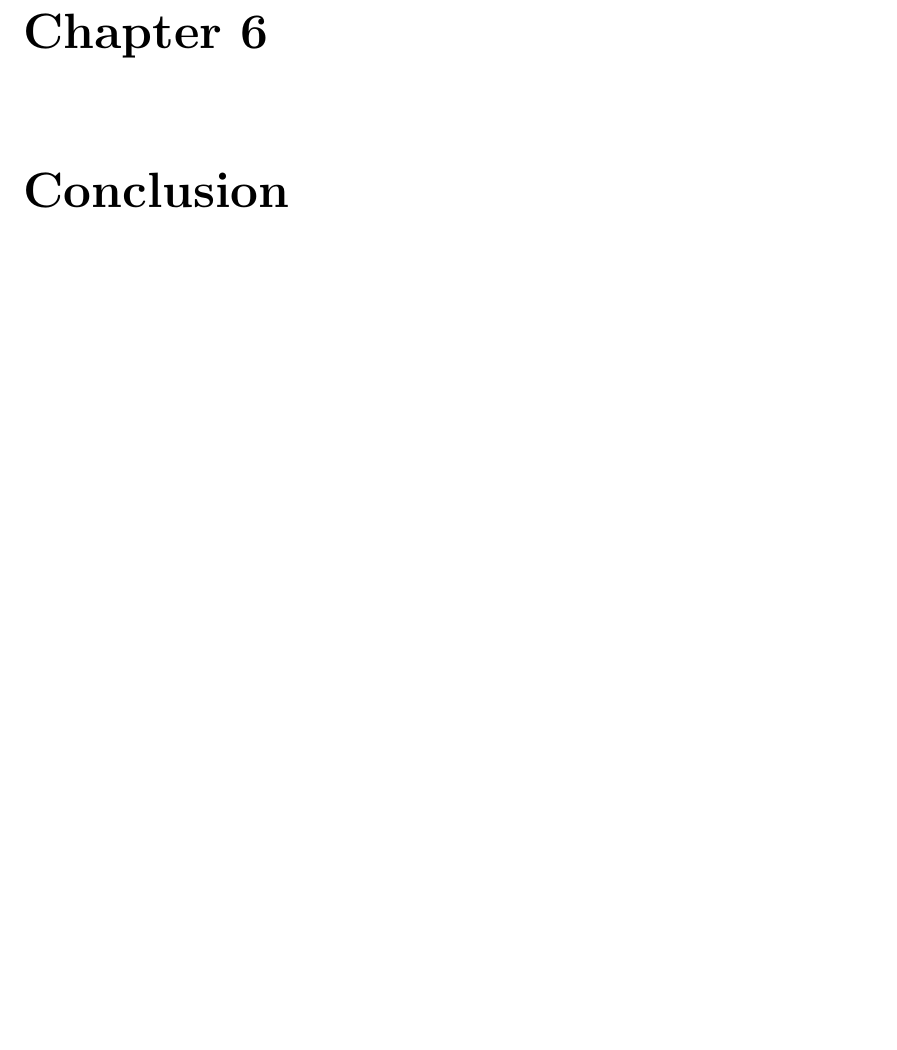
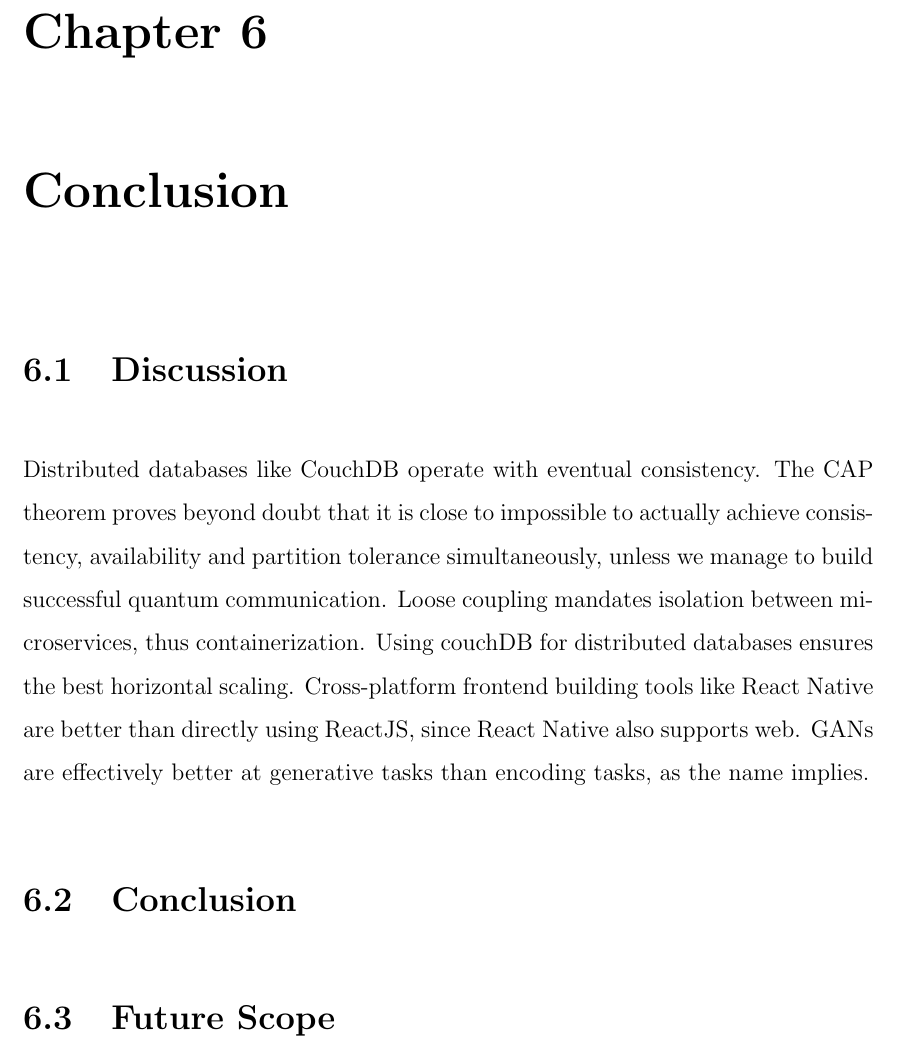
Before and after one commit to yashdiniz/focusa2021, a LaTeX document (report/main.tex, which reads report/chapters/6-conclusion.tex): part of page 93 of 96, cut so that both start at the same text, the shorter picture padded with empty space. Compiled offline with pdfLaTeX.

Commit message:
Started work on conclusion chapter in report.

```diff
--- a/report/chapters/6-conclusion.tex
+++ b/report/chapters/6-conclusion.tex
@@ -3,3 +3,25 @@
 % Just added a stub.
 
 % Include a brief discussion and also future scope.
+
+\section{Discussion}
+Distributed databases like CouchDB operate with eventual consistency. The CAP theorem proves beyond doubt that it is close to impossible
+to actually achieve consistency, availability and partition tolerance simultaneously, unless we manage to build successful quantum communication.
+% TODO
+Loose coupling mandates isolation between microservices, thus containerization. Using couchDB for distributed databases ensures the best horizontal scaling.
+Cross-platform frontend building tools like React Native are better than directly using ReactJS, since React Native also supports web.
+GANs are effectively better at generative tasks than encoding tasks, as the name implies.
+
+\section{Conclusion}
+
+% implemented offline first for a Learning Management System.
+% Reduced dependence on a reliable, high bandwidth internet connection.
+% Also built a PoC using neural networks as a video conferencing codec.
+% Notification service used a distributed communication protocol, implemented in libp2p PubSub, communicating with protobuf.
+
+\section{Future Scope}
+
+% distillation of FOMM neural network
+% integrate distilled NN codec with Jitsi
+% build a better RPC implementation using entirely libp2p, possibly serverless, and improve integration with GraphQL server.
+% Furthermore, completely improve data transfer implementation by using protocols like protobuf and HTTP/3(QUIC)
```
